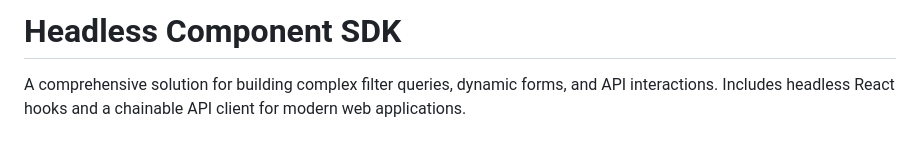
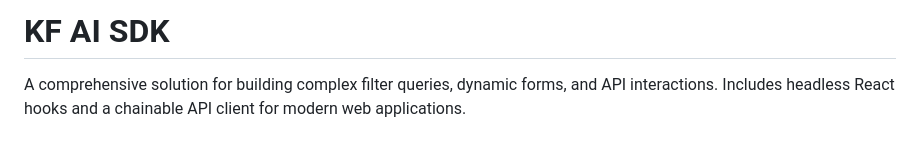
Before and after one commit to Ramprasad-2809/kf-ai-sdk, a Markdown page: README.md, the part around the change. GitHub-like rendering.

Commit message:
title change

```diff
--- a/README.md
+++ b/README.md
@@ -1,4 +1,4 @@
-# Headless Component SDK
+# KF AI SDK
 
 A comprehensive solution for building complex filter queries, dynamic forms, and API interactions. Includes headless React hooks and a chainable API client for modern web applications.
 
```
